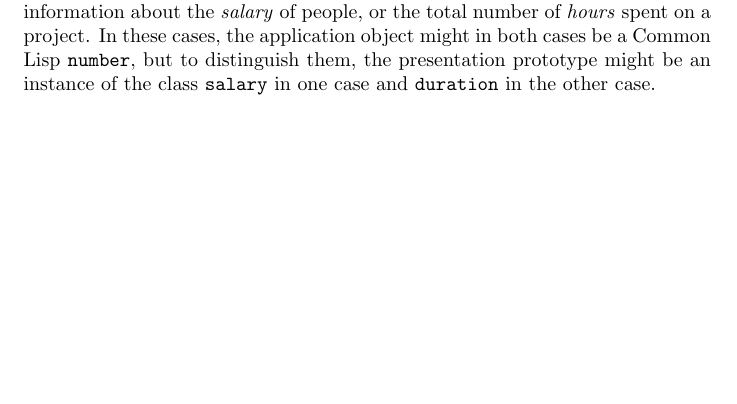
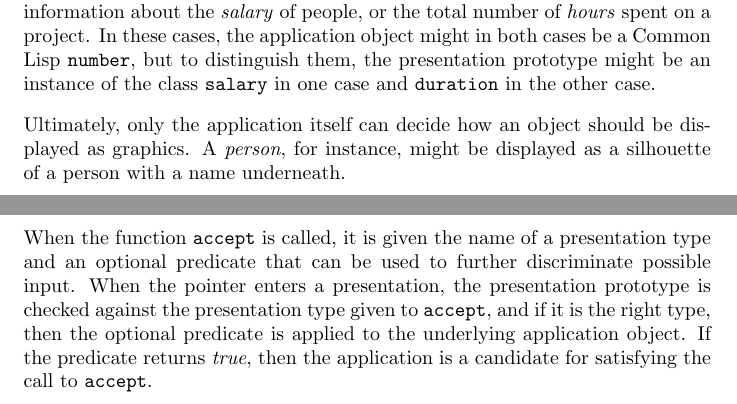
Before and after one commit to robert-strandh/CLIMatis, a LaTeX document (CLIM3-Specification/clim3.tex, which reads CLIM3-Specification/chap-presentations.tex): part of page 33 of 73 before the commit and two parts of pages 33 and 34 of 74 after it, the two joined at a grey line, cut so that both start at the same text, the shorter picture padded with empty space. Compiled offline with pdfLaTeX.

Commit message:
Discuss ACCEPT.

```diff
--- a/CLIM3-Specification/chap-presentations.tex
+++ b/CLIM3-Specification/chap-presentations.tex
@@ -29,3 +29,17 @@ application object might in both cases be a \cl{} \texttt{number}, but
 to distinguish them, the presentation prototype might be an instance
 of the class \texttt{salary} in one case and \texttt{duration} in the
 other case.
+
+Ultimately, only the application itself can decide how an object
+should be displayed as graphics.  A \emph{person}, for instance, might
+be displayed as a silhouette of a person with a name underneath.
+
+When the function \texttt{accept} is called, it is given the name of a
+presentation type and an optional predicate that can be used to
+further discriminate possible input.  When the pointer enters a
+presentation, the presentation prototype is checked against the
+presentation type given to \texttt{accept}, and if it is the right
+type, then the optional predicate is applied to the underlying
+application object.  If the predicate returns \emph{true}, then the
+application is a candidate for satisfying the call to
+\texttt{accept}.
```
